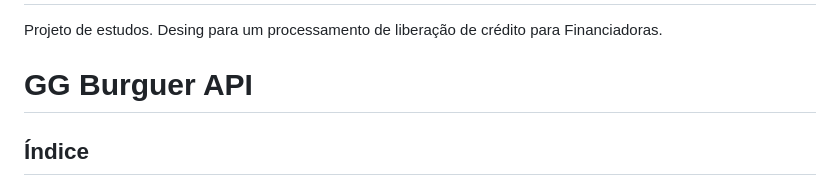
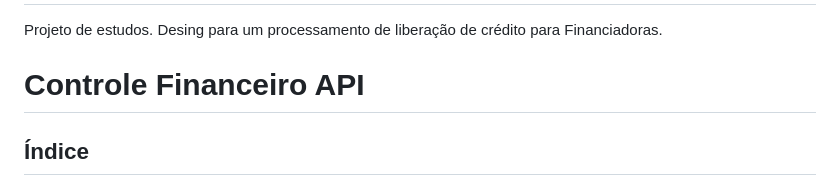
Before and after one commit to gabriella-guimaraes/CreditoFinanceiro, a Markdown page: README.md, the part around the change. GitHub-like rendering.

```diff
--- a/README.md
+++ b/README.md
@@ -1,7 +1,7 @@
 # CreditoFinanceiro
 Projeto de estudos. Desing para um processamento de liberação de crédito para Financiadoras.
 
-# GG Burguer API
+# Controle Financeiro API
 
 ## Índice
 
```
